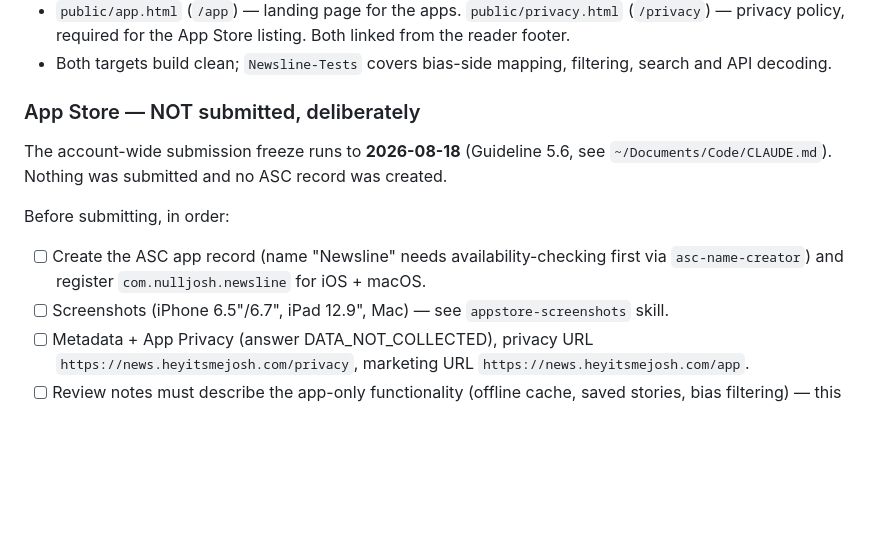
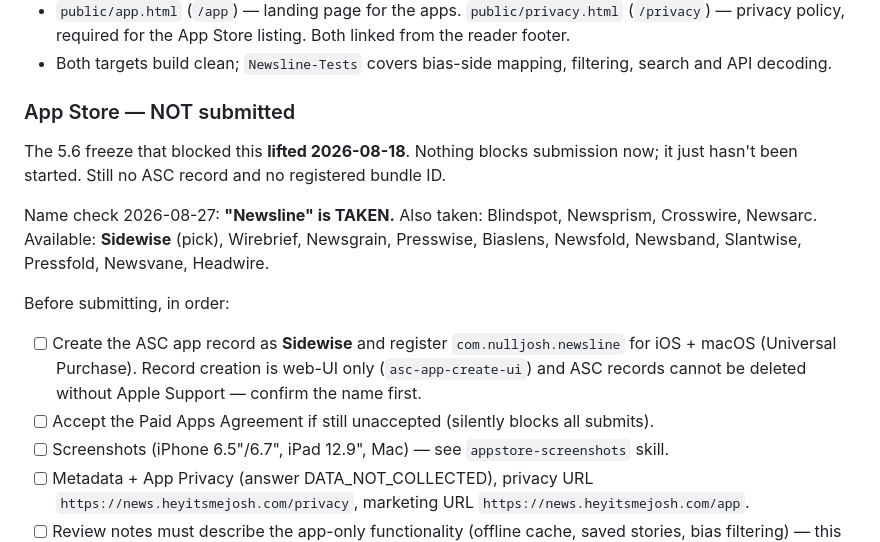
Before and after one commit to nulljosh/newsline, a Markdown page: roadmap.md, the part around the change. Drawn GitHub-style; blank space fills up the shorter version.

Commit message:
roadmap: 5.6 freeze lifted, Newsline name is taken, Sidewise is the pick

```diff
--- a/roadmap.md
+++ b/roadmap.md
@@ -12,13 +12,19 @@
 - Both targets build clean; `Newsline-Tests` covers bias-side mapping, filtering, search and
   API decoding.
 
-### App Store — NOT submitted, deliberately
-The account-wide submission freeze runs to **2026-08-18** (Guideline 5.6, see
-`~/Documents/Code/CLAUDE.md`). Nothing was submitted and no ASC record was created.
+### App Store — NOT submitted
+The 5.6 freeze that blocked this **lifted 2026-08-18**. Nothing blocks submission now; it
+just hasn't been started. Still no ASC record and no registered bundle ID.
+
+Name check 2026-08-27: **"Newsline" is TAKEN.** Also taken: Blindspot, Newsprism, Crosswire,
+Newsarc. Available: **Sidewise** (pick), Wirebrief, Newsgrain, Presswise, Biaslens, Newsfold,
+Newsband, Slantwise, Pressfold, Newsvane, Headwire.
 
 Before submitting, in order:
-- [ ] Create the ASC app record (name "Newsline" needs availability-checking first via
-      `asc-name-creator`) and register `com.nulljosh.newsline` for iOS + macOS.
+- [ ] Create the ASC app record as **Sidewise** and register `com.nulljosh.newsline` for
+      iOS + macOS (Universal Purchase). Record creation is web-UI only (`asc-app-create-ui`)
+      and ASC records cannot be deleted without Apple Support — confirm the name first.
+- [ ] Accept the Paid Apps Agreement if still unaccepted (silently blocks all submits).
 - [ ] Screenshots (iPhone 6.5"/6.7", iPad 12.9", Mac) — see `appstore-screenshots` skill.
 - [ ] Metadata + App Privacy (answer DATA_NOT_COLLECTED), privacy URL
       `https://news.heyitsmejosh.com/privacy`, marketing URL `https://news.heyitsmejosh.com/app`.
```
